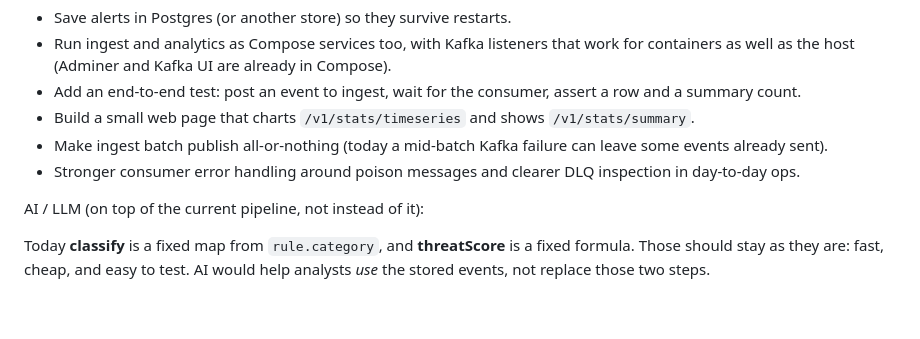
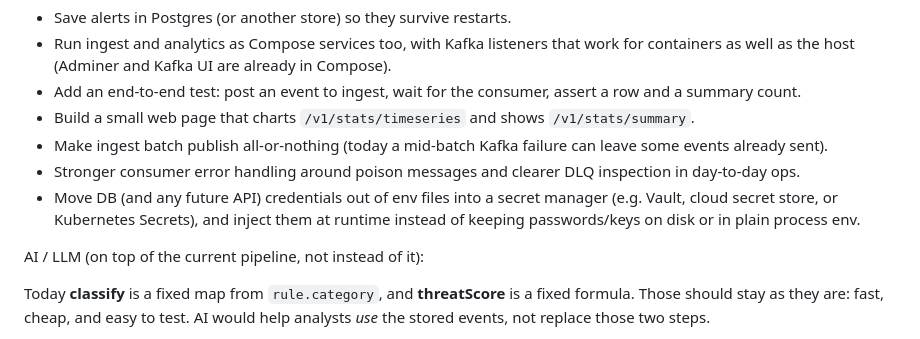
Before and after one commit to kfir91/Mini-WSA, a Markdown page: README.md, the part around the change. GitHub-like rendering; blank space fills up the shorter version.

Commit message:
Add more "If we had more time" security thing.

```diff
--- a/README.md
+++ b/README.md
@@ -241,6 +241,7 @@ Platform and reliability:
 - Build a small web page that charts `/v1/stats/timeseries` and shows `/v1/stats/summary`.
 - Make ingest batch publish all-or-nothing (today a mid-batch Kafka failure can leave some events already sent).
 - Stronger consumer error handling around poison messages and clearer DLQ inspection in day-to-day ops.
+- Move DB (and any future API) credentials out of env files into a secret manager (e.g. Vault, cloud secret store, or Kubernetes Secrets), and inject them at runtime instead of keeping passwords/keys on disk or in plain process env.
 
 AI / LLM (on top of the current pipeline, not instead of it):
 
```
